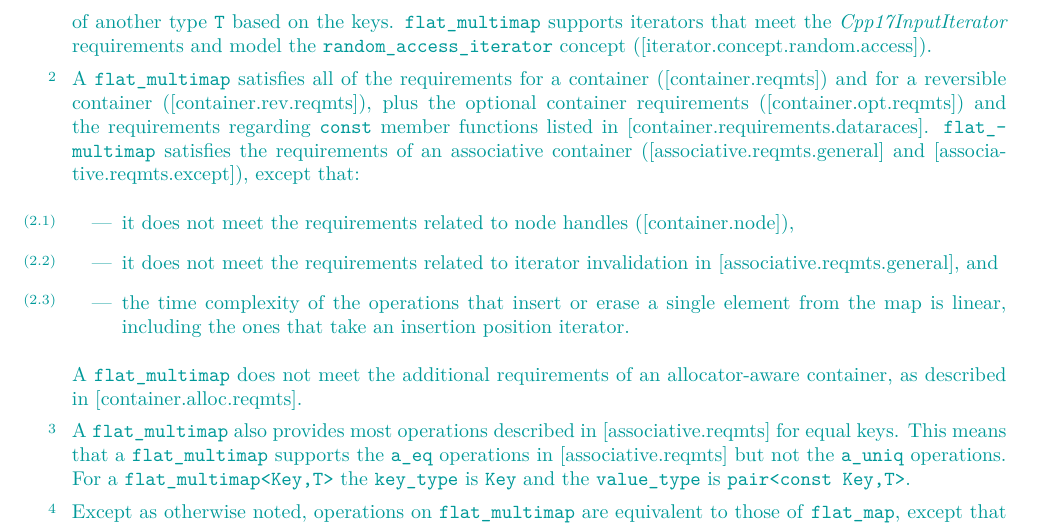
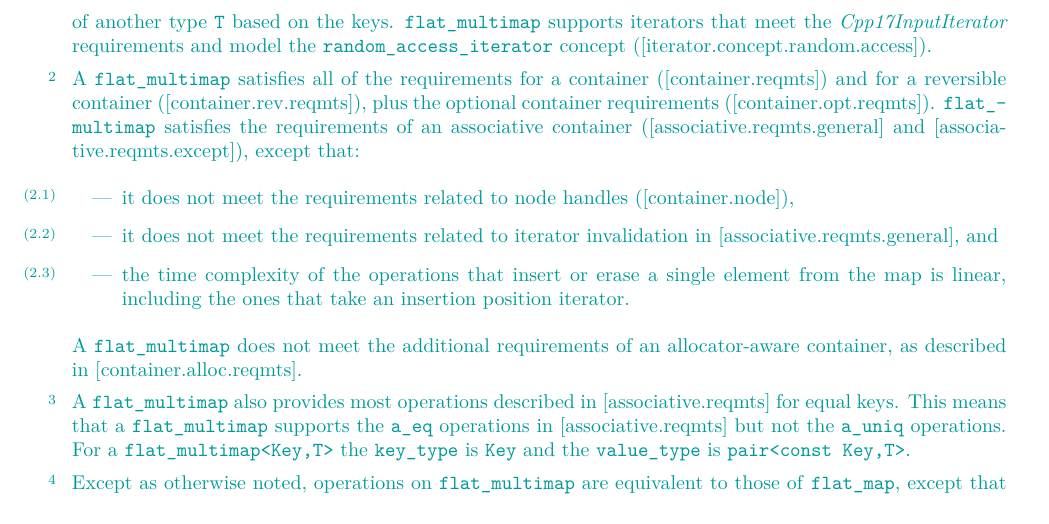
Before and after one commit to tzlaine/flat_map, a LaTeX book (paper/paper.tex, which reads paper/containers-lib.tex): part of page 21 of 30, cut so that both start at the same text. Compiled offline with pdfLaTeX.

Commit message:
Remove the mentions of satisfying the requirements of [container.requirements.dataraces]; the other containers do not.

```diff
--- a/paper/containers-lib.tex
+++ b/paper/containers-lib.tex
@@ -1234,10 +1232,8 @@ and model the \libconcept{random_access_iterator} concept
 \pnum
 A \tcode{flat_multimap} satisfies all of the requirements for a container
 ([container.reqmts]) and for a reversible container ([container.rev.reqmts]),
-plus the optional container requirements ([container.opt.reqmts]) and the
-requirements regarding \tcode{const} member functions listed in
-[container.requirements.dataraces].  \tcode{flat_multimap} satisfies the
-requirements of an associative container ([associative.reqmts.general] and
+plus the optional container requirements ([container.opt.reqmts]).  \tcode{flat_multimap}
+satisfies the requirements of an associative container ([associative.reqmts.general] and
 [associative.reqmts.except]), except that:
 \begin{itemize}
 \item it does not meet the requirements related to node handles ([container.node]),
```
Also changed, not shown: paper/containers-lib.tex (6 more changed lines).
